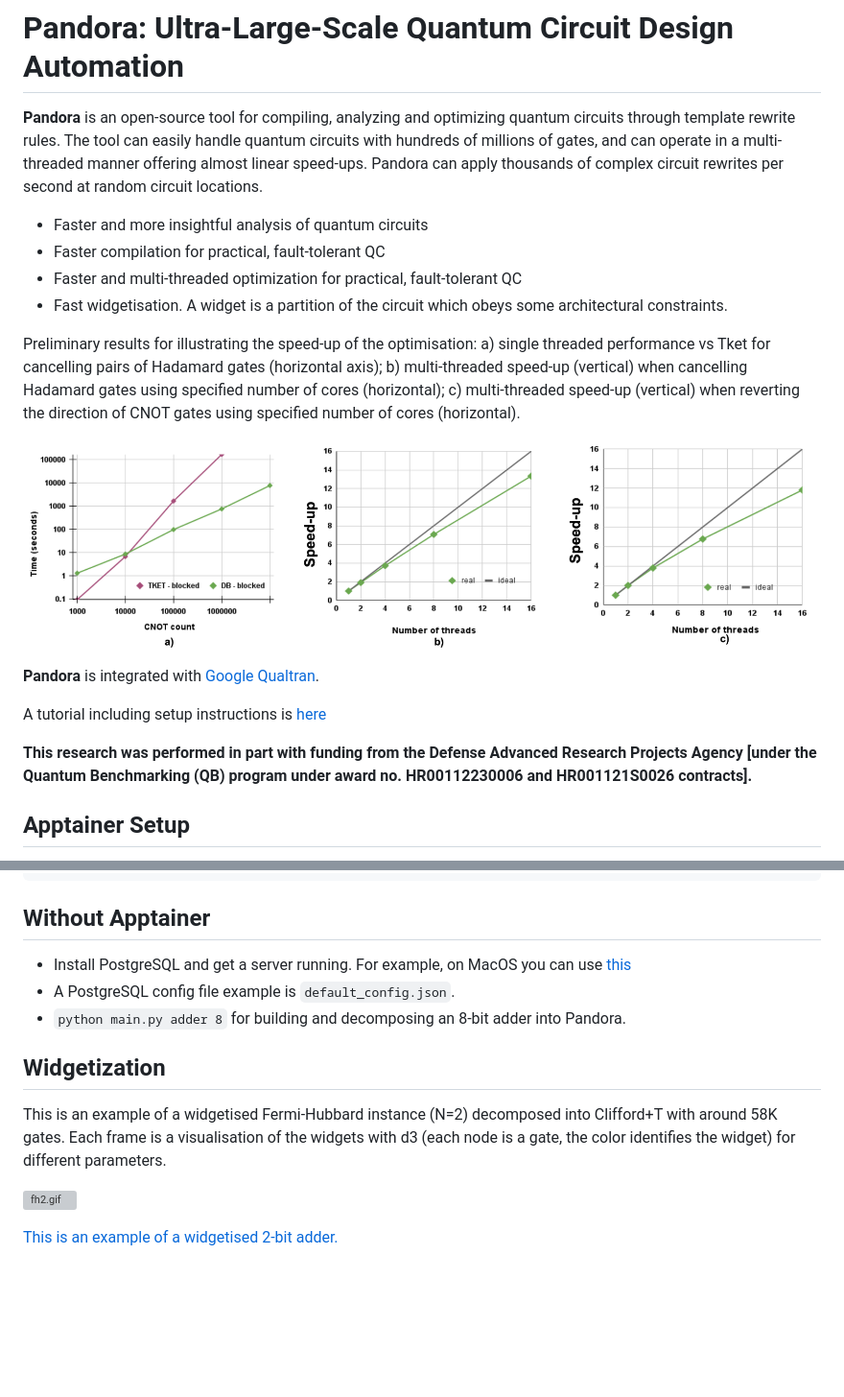
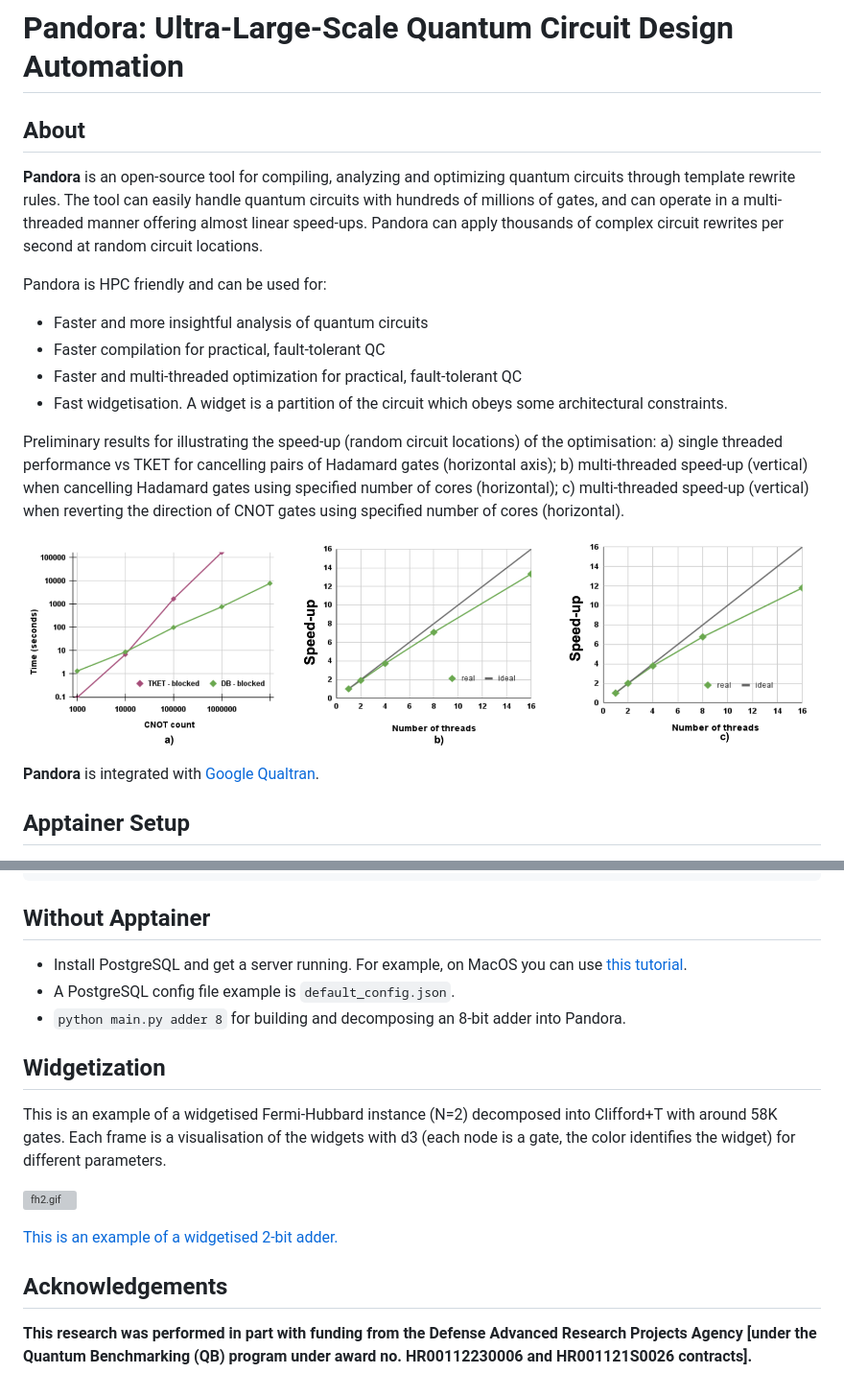
Before and after one commit to ioanamoflic/pandora, a Markdown page: README.md, 2 parts joined by grey strips. Shown at 96% size. Rendered like a GitHub page; blank space fills up the shorter version; grey boxes are pictures that could not be loaded.

````diff
--- a/README.md
+++ b/README.md
@@ -2,26 +2,25 @@
 
 # Pandora: Ultra-Large-Scale Quantum Circuit Design Automation
 
-**Pandora** is an open-source tool for compiling, analyzing and optimizing quantum circuits through template rewrite rules. The tool can easily handle quantum circuits with hundreds of millions of gates, and can operate in a multi-threaded manner offering almost linear speed-ups. Pandora can apply thousands of complex circuit rewrites per second at random circuit locations.
+## About
+**Pandora** is an open-source tool for compiling, analyzing and optimizing quantum circuits through template rewrite rules.
+The tool can easily handle quantum circuits with hundreds of millions of gates, and can operate in a multi-threaded manner
+offering almost linear speed-ups. Pandora can apply thousands of complex circuit rewrites per second at random circuit locations.
+
+Pandora is HPC friendly and can be used for:
 * Faster and more insightful analysis of quantum circuits
 * Faster compilation for practical, fault-tolerant QC
 * Faster and multi-threaded optimization for practical, fault-tolerant QC
 * Fast widgetisation. A widget is a partition of the circuit which obeys some architectural constraints.
 
-Preliminary results for illustrating the speed-up of the optimisation:
-a) single threaded performance vs Tket for cancelling pairs of Hadamard gates (horizontal axis);
+Preliminary results for illustrating the speed-up (random circuit locations) of the optimisation:
+a) single threaded performance vs TKET for cancelling pairs of Hadamard gates (horizontal axis);
 b) multi-threaded speed-up (vertical) when cancelling Hadamard gates using specified number of cores (horizontal);
 c) multi-threaded speed-up (vertical) when reverting the direction of CNOT gates using specified number of cores (horizontal).
 
 ![pandora_res.png](pandora_res.png)
 
 **Pandora** is integrated with <a href="https://github.com/quantumlib/Qualtran" target=_blank>Google Qualtran</a>.
-
-A tutorial including setup instructions is <a href="https://colab.research.google.com/drive/1K7cEqRoXRAOOhEz4EmfSPtBUssaXPW-v?usp=sharing" target="_blank">here</a>
-
-**This research was performed in part with funding from the Defense Advanced Research Projects Agency [under the Quantum Benchmarking
-(QB) program under award no. HR00112230006 and HR001121S0026 contracts].**
-
 
 ## Apptainer Setup
 Installation instructions can be found in the `README.md` of the `apptainer` folder. In a nutshell, you need to have
@@ -42,7 +41,7 @@ bash run_apptainer.sh main.py default_config.json fh 10
 ```
 
 ## Without Apptainer
-* Install PostgreSQL and get a server running. For example, on MacOS you can use [this](https://www.atlassian.com/data/sql/how-to-start-a-postgresql-server-on-mac-os-x)
+* Install PostgreSQL and get a server running. For example, on MacOS you can use [this tutorial](https://www.atlassian.com/data/sql/how-to-start-a-postgresql-server-on-mac-os-x).
 * A PostgreSQL config file example is `default_config.json`.
 * `python main.py adder 8` for building and decomposing an 8-bit adder into Pandora.
 
@@ -53,3 +52,7 @@ Each frame is a visualisation of the widgets with d3 (each node is a gate, the c
 ![fh2.gif](fh2.gif)
 
 <a href="./vis/index.html" target=_blank>This is an example of a widgetised 2-bit adder.</a>
+
+## Acknowledgements
+**This research was performed in part with funding from the Defense Advanced Research Projects Agency [under the Quantum Benchmarking
+(QB) program under award no. HR00112230006 and HR001121S0026 contracts].**
````
